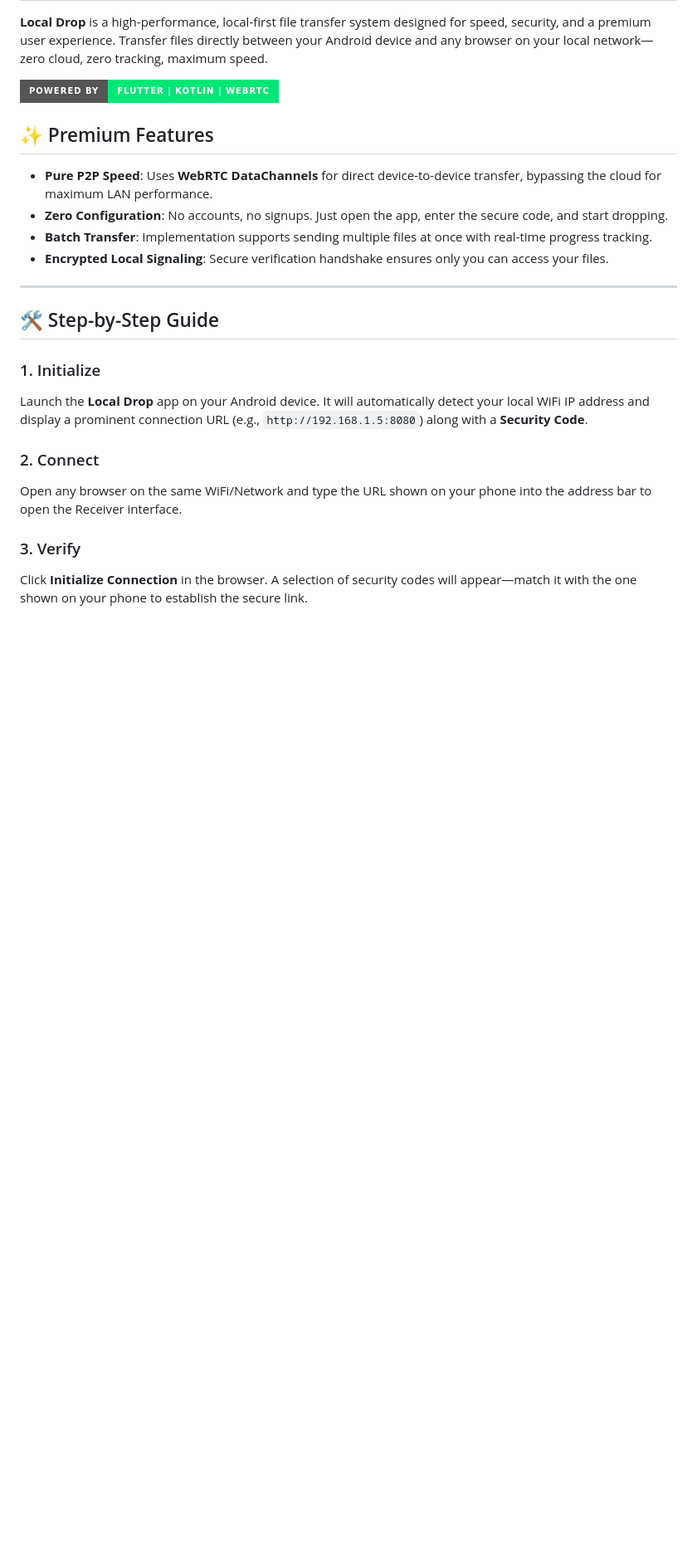
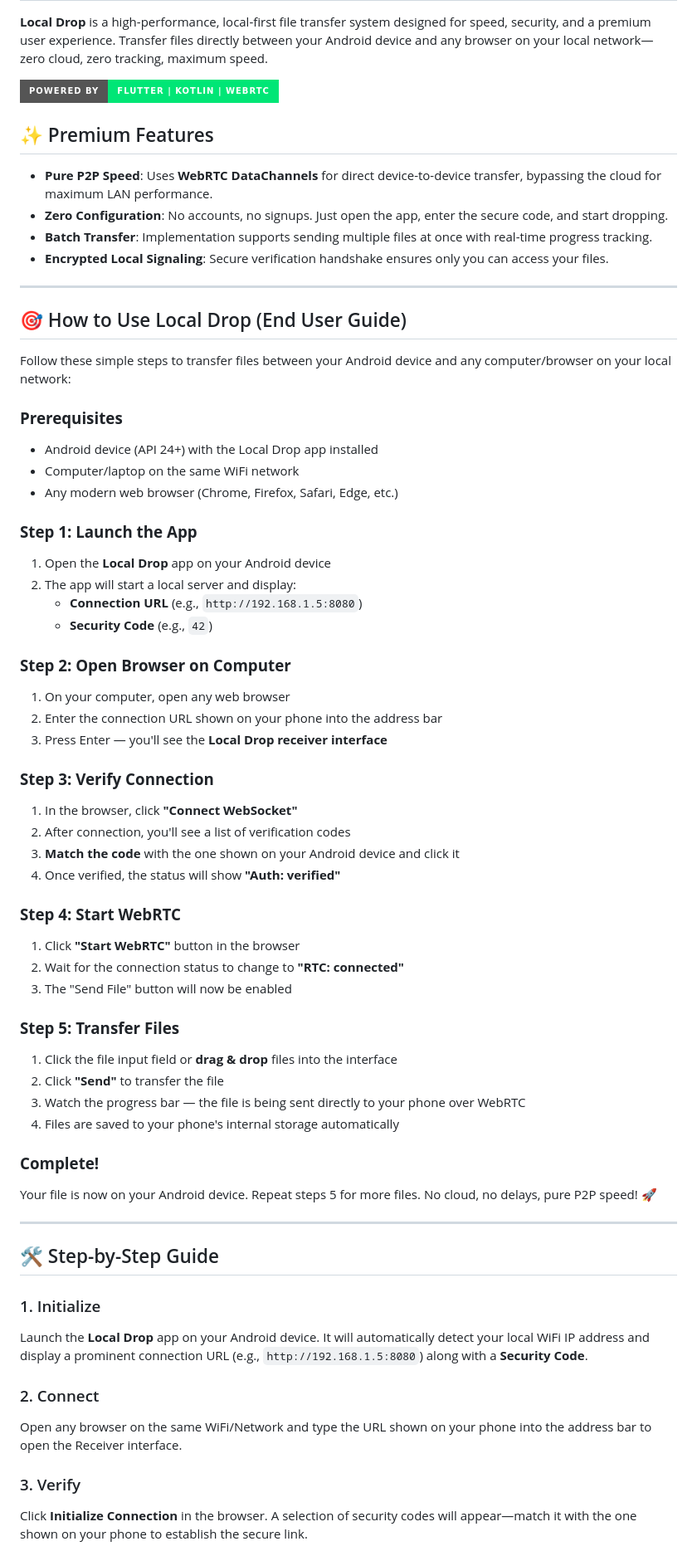
Before and after one commit to Surajit00007/LocalDrop-fileshare, a Markdown page: README.md, the part around the change. Shown at 83% size. Drawn GitHub-style; badges without logos; blank space fills up the shorter version.

Commit message:
docs: Add end-user guide for testing Local Drop
- Step-by-step instructions for non-developers
- Prerequisites clearly listed
- Visual flow from app launch to file transfer
- Placed before developer setup for better UX

```diff
--- a/README.md
+++ b/README.md
@@ -9,6 +9,48 @@
 - **Zero Configuration**: No accounts, no signups. Just open the app, enter the secure code, and start dropping.
 - **Batch Transfer**: Implementation supports sending multiple files at once with real-time progress tracking.
 - **Encrypted Local Signaling**: Secure verification handshake ensures only you can access your files.
+
+---
+
+## 🎯 How to Use Local Drop (End User Guide)
+
+Follow these simple steps to transfer files between your Android device and any computer/browser on your local network:
+
+### **Prerequisites**
+- Android device (API 24+) with the Local Drop app installed
+- Computer/laptop on the same WiFi network
+- Any modern web browser (Chrome, Firefox, Safari, Edge, etc.)
+
+### **Step 1: Launch the App**
+1. Open the **Local Drop** app on your Android device
+2. The app will start a local server and display:
+   - **Connection URL** (e.g., `http://192.168.1.5:8080`)
+   - **Security Code** (e.g., `42`)
+
+### **Step 2: Open Browser on Computer**
+1. On your computer, open any web browser
+2. Enter the connection URL shown on your phone into the address bar
+3. Press Enter — you'll see the **Local Drop receiver interface**
+
+### **Step 3: Verify Connection**
+1. In the browser, click **"Connect WebSocket"**
+2. After connection, you'll see a list of verification codes
+3. **Match the code** with the one shown on your Android device and click it
+4. Once verified, the status will show **"Auth: verified"**
+
+### **Step 4: Start WebRTC**
+1. Click **"Start WebRTC"** button in the browser
+2. Wait for the connection status to change to **"RTC: connected"**
+3. The "Send File" button will now be enabled
+
+### **Step 5: Transfer Files**
+1. Click the file input field or **drag & drop** files into the interface
+2. Click **"Send"** to transfer the file
+3. Watch the progress bar — the file is being sent directly to your phone over WebRTC
+4. Files are saved to your phone's internal storage automatically
+
+### **Complete!**
+Your file is now on your Android device. Repeat steps 5 for more files. No cloud, no delays, pure P2P speed! 🚀
 
 ---
 
```
